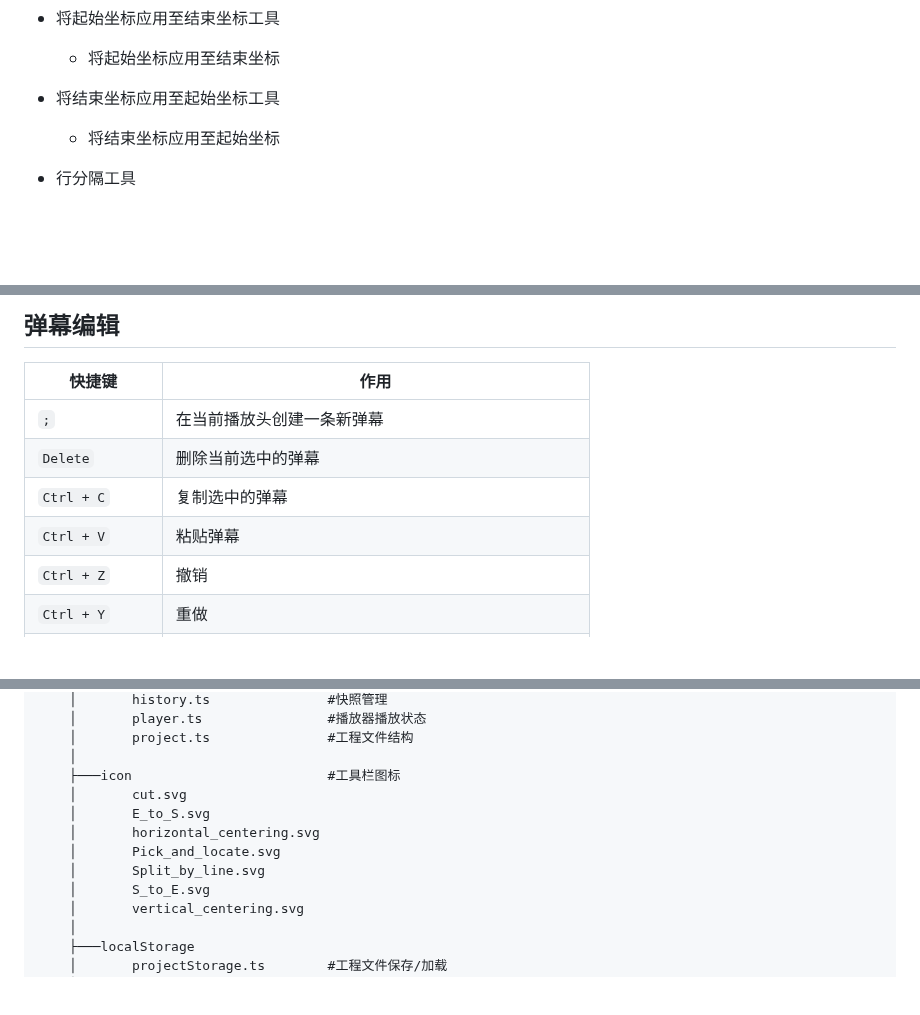
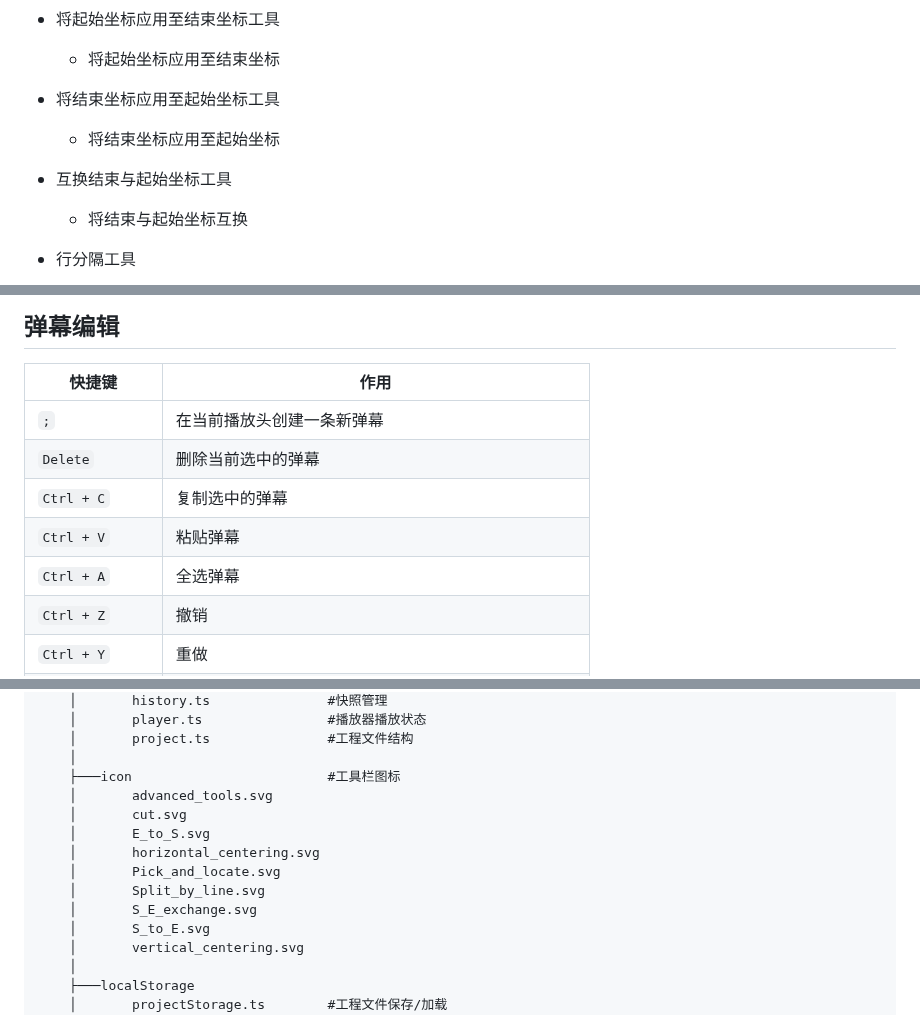
Before and after one commit to qmwNEbrVt2233/m7-editor, a Markdown page: README.md, 3 parts joined by grey strips. GitHub-like rendering; blank space fills up the shorter version.

```diff
--- a/README.md
+++ b/README.md
@@ -160,6 +160,9 @@ npm run preview
 - 将结束坐标应用至起始坐标工具
   - 将结束坐标应用至起始坐标
 
+- 互换结束与起始坐标工具
+  - 将结束与起始坐标互换
+
 - 行分隔工具
   - 将有换行的弹幕拆分为多条弹幕
   - 有layer避让
@@ -211,6 +223,7 @@ npm run preview
 | `Delete` | 删除当前选中的弹幕 |
 | `Ctrl + C` | 复制选中的弹幕 |
 | `Ctrl + V` | 粘贴弹幕 |
+| `Ctrl + A` | 全选弹幕 |
 | `Ctrl + Z` | 撤销 |
 | `Ctrl + Y` | 重做 |
 | `[` | 将播放头移动到当前操作弹幕或首个选中弹幕的开始位置 |
@@ -350,11 +363,13 @@ npm run preview
     │       project.ts               #工程文件结构
     │
     ├───icon                         #工具栏图标
+    │       advanced_tools.svg
     │       cut.svg
     │       E_to_S.svg
     │       horizontal_centering.svg
     │       Pick_and_locate.svg
     │       Split_by_line.svg
+    │       S_E_exchange.svg
     │       S_to_E.svg
     │       vertical_centering.svg
     │
```
Also changed, not shown: other parts of README.md (+11 -2 lines), public/f296d43c-3c7f-430d-99ce-ff8b4e578899.png, 4 other files.
